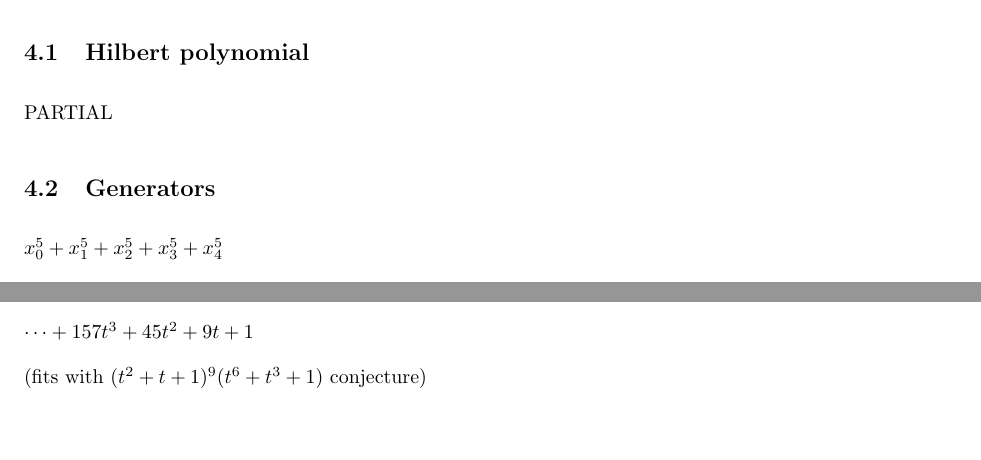
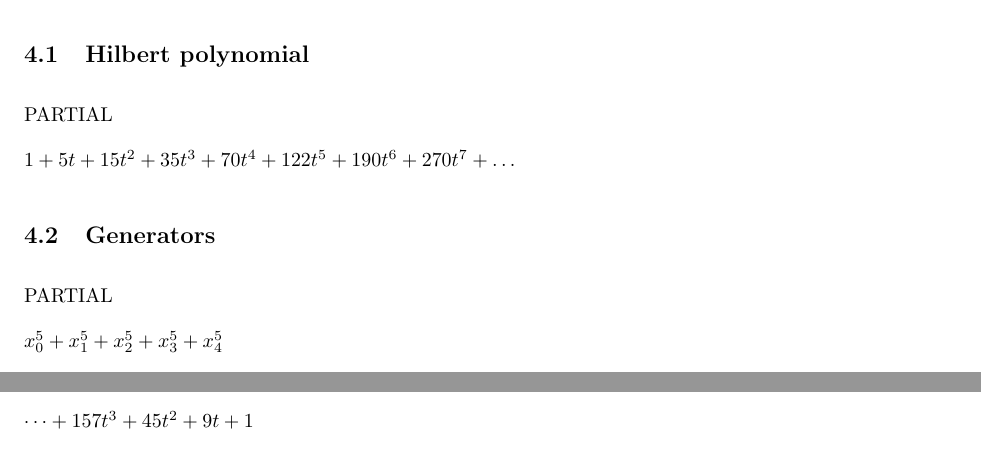
Before and after one commit to sdevadas/cherednik-urop2014, a LaTeX document (sncomputations.tex): two parts of pages 2 and 4 of 6, joined at a grey line, cut so that both start at the same text. Compiled offline with pdfLaTeX.

Commit message:
more computations

```diff
--- a/sncomputations.tex
+++ b/sncomputations.tex
@@ -97,7 +97,12 @@ $ x_0^4$.
 
 PARTIAL
 
+$1+5t+15t^2+35t^3+70t^4+122t^5+190t^6+270t^7 + \dots$
+
+
 \subsection{Generators}
+
+PARTIAL
 
 $x_0^5 + x_1^5 + x_2^5 + x_3^5 + x_4^5$
 
@@ -341,7 +346,6 @@ PARTIAL
 
 $\dots + 157t^3 + 45t^2 + 9t + 1$
 
-(fits with $(t^2 + t + 1)^9(t^6 + t^3 + 1)$ conjecture)
 
 
 \subsection{Generators}
```
Also changed, not shown: sncomputations.pdf, sncomputations.tex (4 more changed lines), 3 other files.
